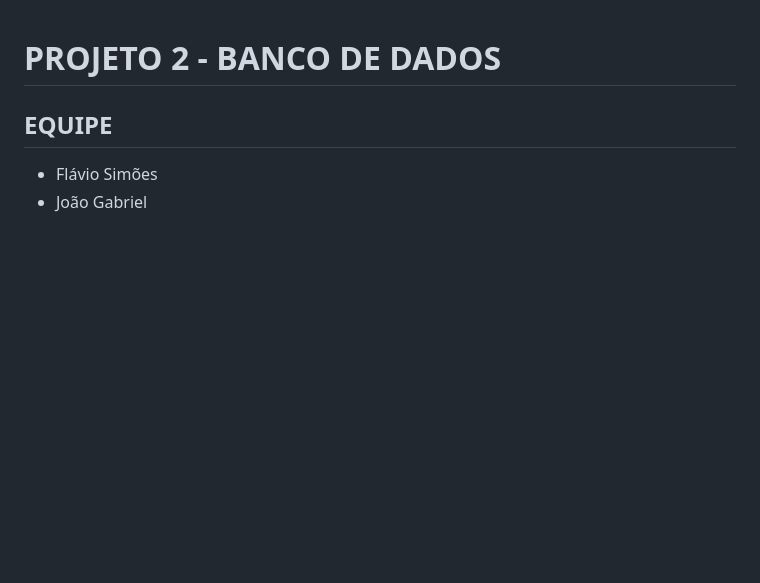
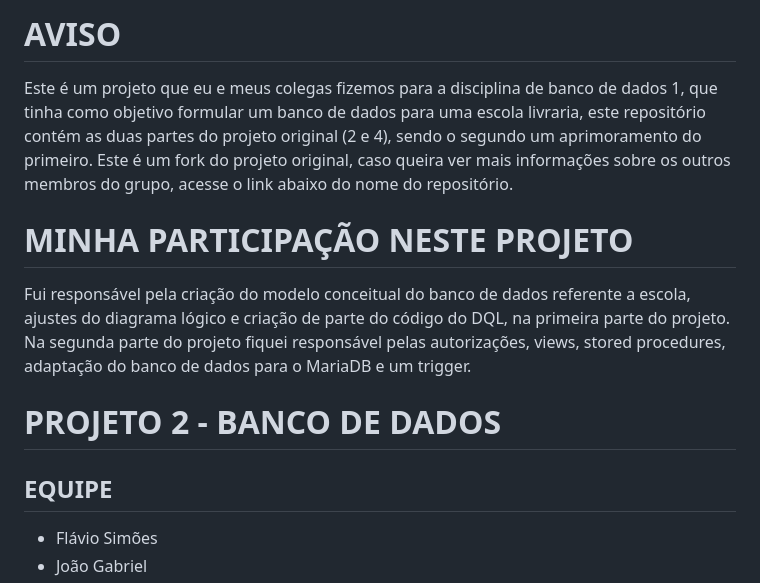
Before and after one commit to HeloisaJ/BD_Projetos-2-e-4, a Markdown page: README.md, the part around the change. GitHub-like rendering; blank space fills up the shorter version.

```diff
--- a/README.md
+++ b/README.md
@@ -1,4 +1,13 @@
+# AVISO
+
+Este é um projeto que eu e meus colegas fizemos para a disciplina de banco de dados 1, que tinha como objetivo formular um banco de dados para uma escola livraria, este repositório contém as duas partes do projeto original (2 e 4), sendo o segundo um aprimoramento do primeiro. Este é um fork do projeto original, caso queira ver mais informações sobre os outros membros do grupo, acesse o link abaixo do nome do repositório.
+
+# MINHA PARTICIPAÇÃO NESTE PROJETO
+
+Fui responsável pela criação do modelo conceitual do banco de dados referente a escola, ajustes do diagrama lógico e criação de parte do código do DQL, na primeira parte do projeto. Na segunda parte do projeto fiquei responsável pelas autorizações, views, stored procedures, adaptação do banco de dados para o MariaDB e um trigger.
+
 # PROJETO 2 - BANCO DE DADOS
+
 ## EQUIPE
 - Flávio Simões
 - João Gabriel
```
